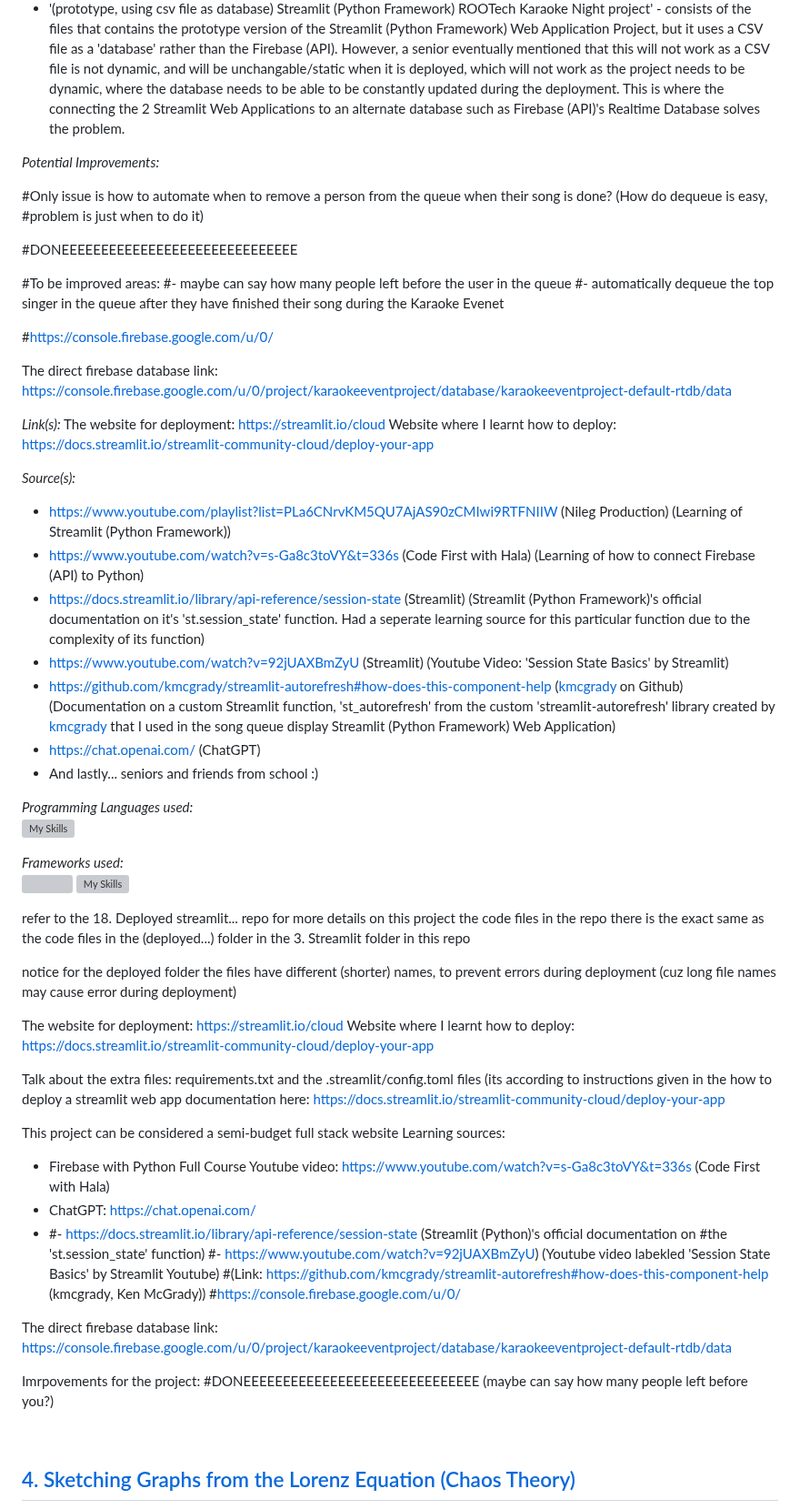
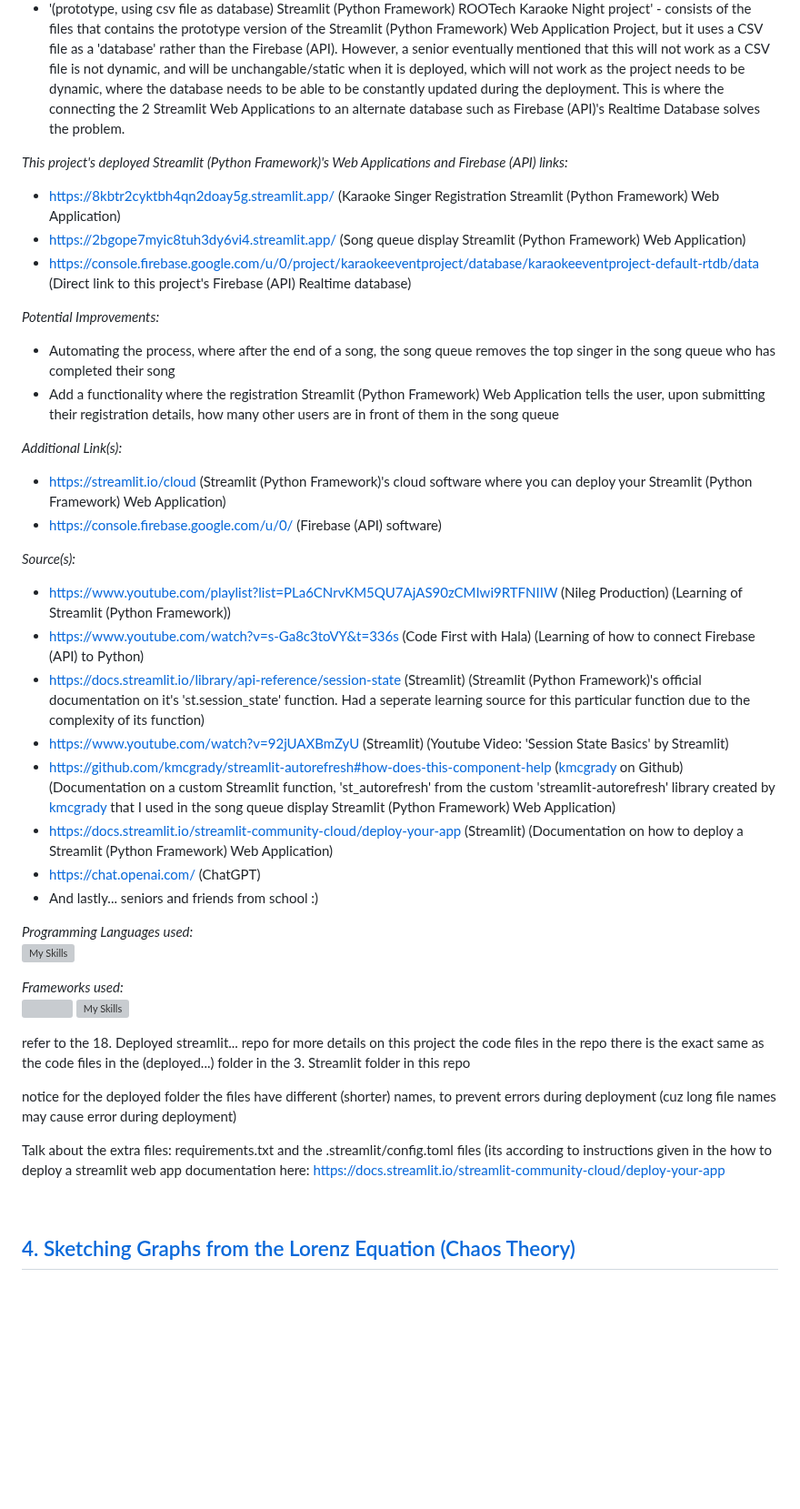
Before and after one commit to WindJammer6/17.-Mini-Projects-from-School, a Markdown page: README.md, the part around the change. Shown at 91% size. GitHub-like rendering; blank space fills up the shorter version; grey boxes are pictures that could not be loaded.

```diff
--- a/README.md
+++ b/README.md
@@ -78,26 +78,18 @@ In the '3. Streamlit (Python) Web Application Project for a Karaoke Event' folde
 + '(main, using Firebase as database) Streamlit (Python Framework) and Firebase ROOTech Karaoke Night project' - consists of the files that contains the code for the main version of the Streamlit (Python Framework) Web Application Project with the Firebase (API). (excludes the supporting files required for deployment of the Streamlit (Python Framework) and Firebase (API) Web Application Project with detailed namings of the files)
 + '(prototype, using csv file as database) Streamlit (Python Framework) ROOTech Karaoke Night project' - consists of the files that contains the prototype version of the Streamlit (Python Framework) Web Application Project, but it uses a CSV file as a 'database' rather than the Firebase (API). However, a senior eventually mentioned that this will not work as a CSV file is not dynamic, and will be unchangable/static when it is deployed, which will not work as the project needs to be dynamic, where the database needs to be able to be constantly updated during the deployment. This is where the connecting the 2 Streamlit Web Applications to an alternate database such as Firebase (API)'s Realtime Database solves the problem.
 
+*This project's deployed Streamlit (Python Framework)'s Web Applications and Firebase (API) links:*
++ https://8kbtr2cyktbh4qn2doay5g.streamlit.app/ (Karaoke Singer Registration Streamlit (Python Framework) Web Application)
++ https://2bgope7myic8tuh3dy6vi4.streamlit.app/ (Song queue display Streamlit (Python Framework) Web Application)
++ https://console.firebase.google.com/u/0/project/karaokeeventproject/database/karaokeeventproject-default-rtdb/data (Direct link to this project's Firebase (API) Realtime database)
+
 *Potential Improvements:*
+- Automating the process, where after the end of a song, the song queue removes the top singer in the song queue who has completed their song
+- Add a functionality where the registration Streamlit (Python Framework) Web Application tells the user, upon submitting their registration details, how many other users are in front of them in the song queue
 
-#Only issue is how to automate when to remove a person from the queue when their song is done? (How do dequeue is easy,
-#problem is just when to do it)
-
-
-#DONEEEEEEEEEEEEEEEEEEEEEEEEEEEEEE
-
-#To be improved areas:
-#- maybe can say how many people left before the user in the queue
-#- automatically dequeue the top singer in the queue after they have finished their song during the Karaoke Evenet
-
-#https://console.firebase.google.com/u/0/
-
-The direct firebase database link: https://console.firebase.google.com/u/0/project/karaokeeventproject/database/karaokeeventproject-default-rtdb/data
-
-*Link(s):*
-The website for deployment: https://streamlit.io/cloud
-Website where I learnt how to deploy: https://docs.streamlit.io/streamlit-community-cloud/deploy-your-app
-
+*Additional Link(s):*
++ https://streamlit.io/cloud (Streamlit (Python Framework)'s cloud software where you can deploy your Streamlit (Python Framework) Web Application)
++ https://console.firebase.google.com/u/0/ (Firebase (API) software)
 
 *Source(s):*
 - https://www.youtube.com/playlist?list=PLa6CNrvKM5QU7AjAS90zCMIwi9RTFNIIW (Nileg Production) (Learning of Streamlit (Python Framework))
@@ -105,9 +97,9 @@ Website where I learnt how to deploy: https://docs.streamlit.io/streamlit-commun
 - https://docs.streamlit.io/library/api-reference/session-state (Streamlit) (Streamlit (Python Framework)'s official documentation on it's 'st.session_state' function. Had a seperate learning source for this particular function due to the complexity of its function)
 - https://www.youtube.com/watch?v=92jUAXBmZyU (Streamlit) (Youtube Video: 'Session State Basics' by Streamlit)
 - https://github.com/kmcgrady/streamlit-autorefresh#how-does-this-component-help ([kmcgrady](https://github.com/kmcgrady) on Github) (Documentation on a custom Streamlit function, 'st_autorefresh' from the custom  'streamlit-autorefresh' library created by [kmcgrady](https://github.com/kmcgrady) that I used in the song queue display Streamlit (Python Framework) Web Application)
+- https://docs.streamlit.io/streamlit-community-cloud/deploy-your-app (Streamlit) (Documentation on how to deploy a Streamlit (Python Framework) Web Application)
 - https://chat.openai.com/ (ChatGPT)
 - And lastly... seniors and friends from school :)
-
 
 *Programming Languages used:*
 [![My Skills](https://skillicons.dev/icons?i=python)](https://skillicons.dev)
@@ -119,26 +111,7 @@ refer to the 18. Deployed streamlit... repo for more details on this project the
 
 notice for the deployed folder the files have different (shorter) names, to prevent errors during deployment (cuz long file names may cause error during deployment)
 
-The website for deployment: https://streamlit.io/cloud
-Website where I learnt how to deploy: https://docs.streamlit.io/streamlit-community-cloud/deploy-your-app
-
 Talk about the extra files: requirements.txt and the .streamlit/config.toml files (its according to instructions given in the how to deploy a streamlit web app documentation here: https://docs.streamlit.io/streamlit-community-cloud/deploy-your-app
-
-This project can be considered a semi-budget full stack website
-Learning sources:
-- Firebase with Python Full Course Youtube video: https://www.youtube.com/watch?v=s-Ga8c3toVY&t=336s (Code First
-  with Hala)
-- ChatGPT: https://chat.openai.com/
-- #- https://docs.streamlit.io/library/api-reference/session-state (Streamlit (Python)'s official documentation on
-#the 'st.session_state' function)
-#- https://www.youtube.com/watch?v=92jUAXBmZyU) (Youtube video labekled 'Session State Basics' by Streamlit Youtube)
-#(Link: https://github.com/kmcgrady/streamlit-autorefresh#how-does-this-component-help (kmcgrady, Ken McGrady))
-#https://console.firebase.google.com/u/0/
-
-The direct firebase database link: https://console.firebase.google.com/u/0/project/karaokeeventproject/database/karaokeeventproject-default-rtdb/data
-
-Imrpovements for the project:
-#DONEEEEEEEEEEEEEEEEEEEEEEEEEEEEEE (maybe can say how many people left before you?)
 
 <br>
 
```
